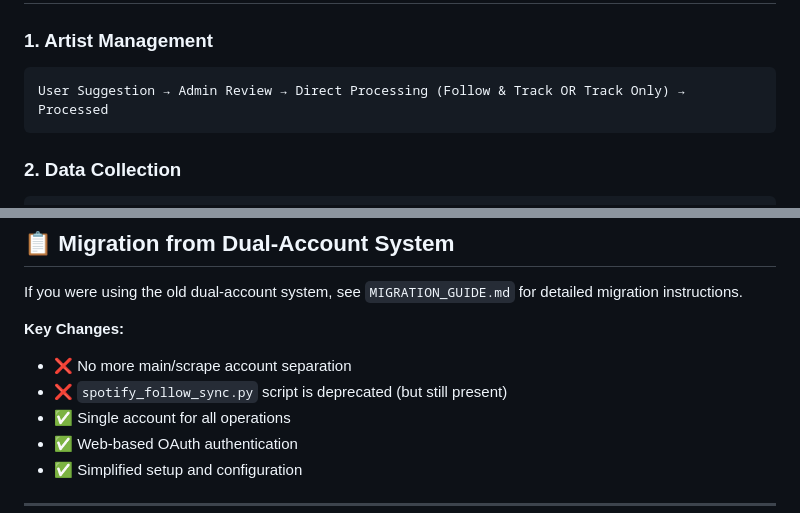
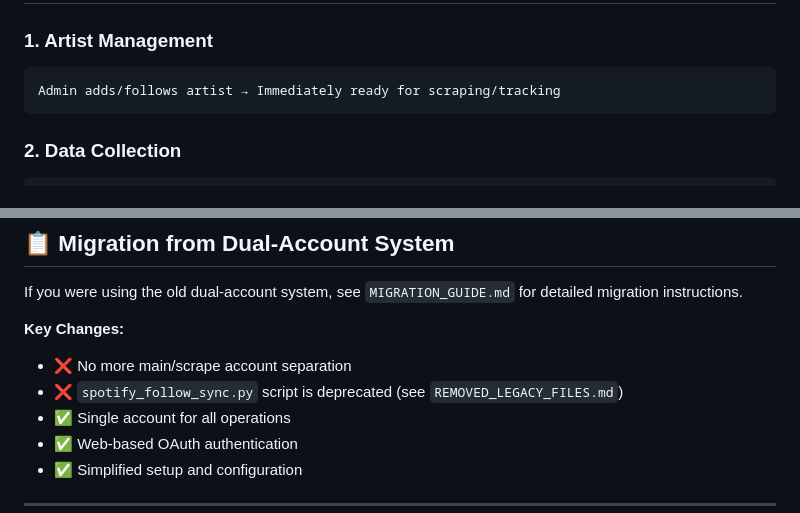
Before and after one commit to jason-donner/spotify-monthly-listener-extract, a Markdown page: README.md, 2 parts joined by grey strips. Drawn GitHub-style.

````diff
--- a/README.md
+++ b/README.md
@@ -247,7 +229,7 @@ Spotify Monthly Listener Extract/
 
 ### 1. Artist Management
 ```
-User Suggestion → Admin Review → Direct Processing (Follow & Track OR Track Only) → Processed
+Admin adds/follows artist → Immediately ready for scraping/tracking
 ```
 
 ### 2. Data Collection
@@ -319,7 +301,7 @@ If you were using the old dual-account system, see `MIGRATION_GUIDE.md` for deta
 
 **Key Changes:**
 - ❌ No more main/scrape account separation
-- ❌ `spotify_follow_sync.py` script is deprecated (but still present)
+- ❌ `spotify_follow_sync.py` script is deprecated (see `REMOVED_LEGACY_FILES.md`)
 - ✅ Single account for all operations
 - ✅ Web-based OAuth authentication
 - ✅ Simplified setup and configuration
````
Also changed, not shown: other parts of README.md (+10 -28 lines).
